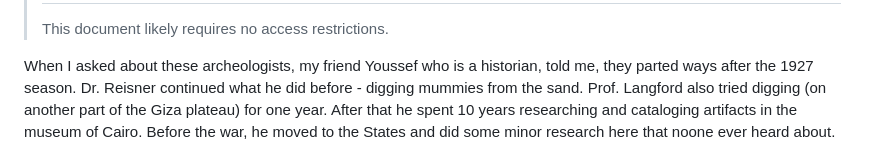
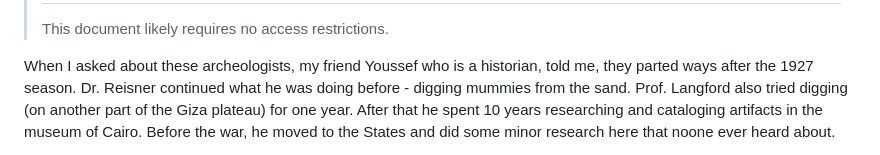
Before and after one commit to ProgramDoorToHeaven/DoorToHeaven-TaylorSeries, a Markdown page: files/1996 and before/19900000_19271115_Giza_excavations.md, the part around the change. GitHub-like rendering.

```diff
--- a/files/1996 and before/19900000_19271115_Giza_excavations.md
+++ b/files/1996 and before/19900000_19271115_Giza_excavations.md
@@ -164,7 +164,7 @@ Chasing the remaining 20% of results would take five times longer—and probably
 > This document likely requires no access restrictions.
 
 When I asked about these archeologists, my friend Youssef who is a historian, told me, they parted ways after the 1927 season.
-Dr. Reisner continued what he did before - digging mummies from the sand.
+Dr. Reisner continued what he was doing before - digging mummies from the sand.
 Prof. Langford also tried digging (on another part of the Giza plateau) for one year.
 After that he spent 10 years researching and cataloging artifacts in the museum of Cairo.
 Before the war, he moved to the States and did some minor research here that noone ever heard about.
```
